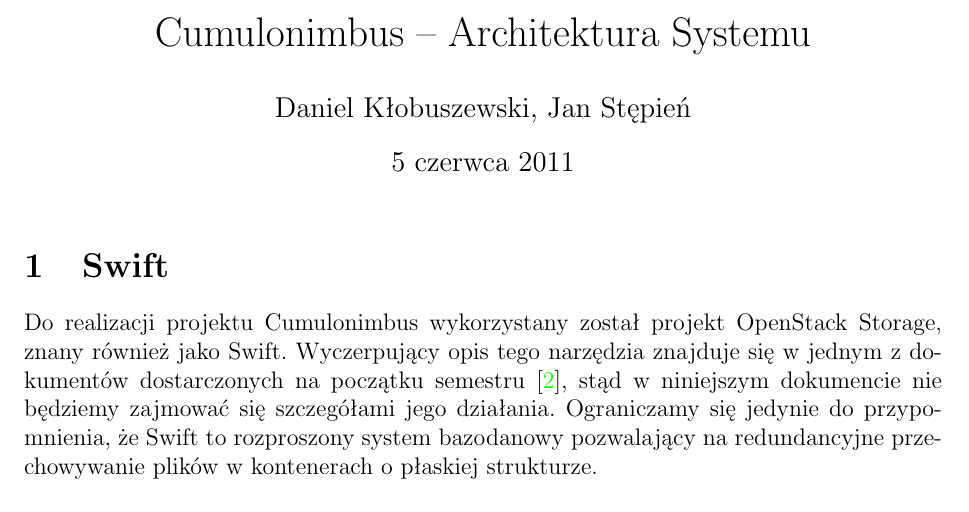
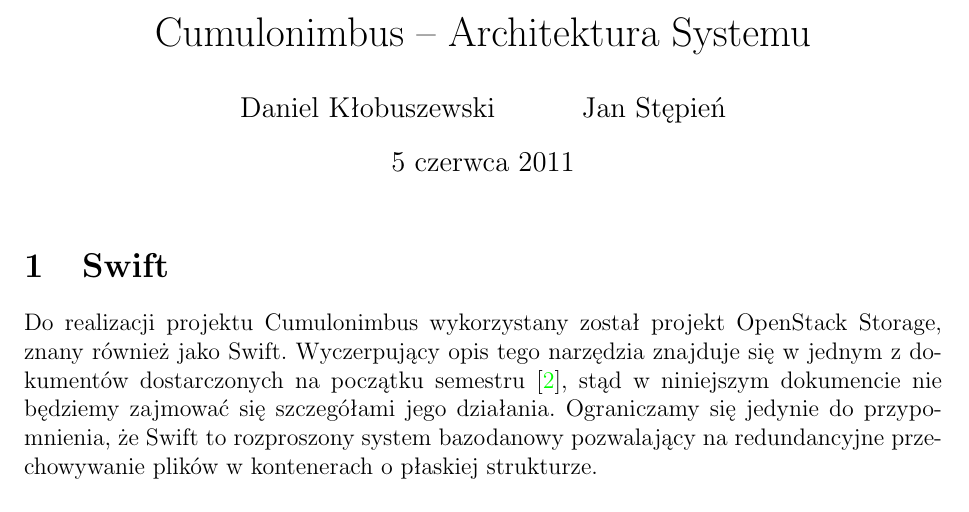
Before and after one commit to jkotur/mini-at-eiti-rso, a LaTeX document (doc/architektura/architektura.tex): part of page 1 of 4, cut so that both start at the same text. Compiled offline with pdfLaTeX.

Commit message:
Ładniejsze rozdzielenie autorów pod tytułem

```diff
--- a/doc/architektura/architektura.tex
+++ b/doc/architektura/architektura.tex
@@ -6,7 +6,7 @@
 }
 
 \title{Cumulonimbus -- Architektura Systemu}
-\author{Daniel Kłobuszewski, Jan Stępień}
+\author{Daniel Kłobuszewski \and Jan Stępień}
 
 \def\cb{Cumulonimbus}
 \def\todo{\textbf{TODO}: }
```
